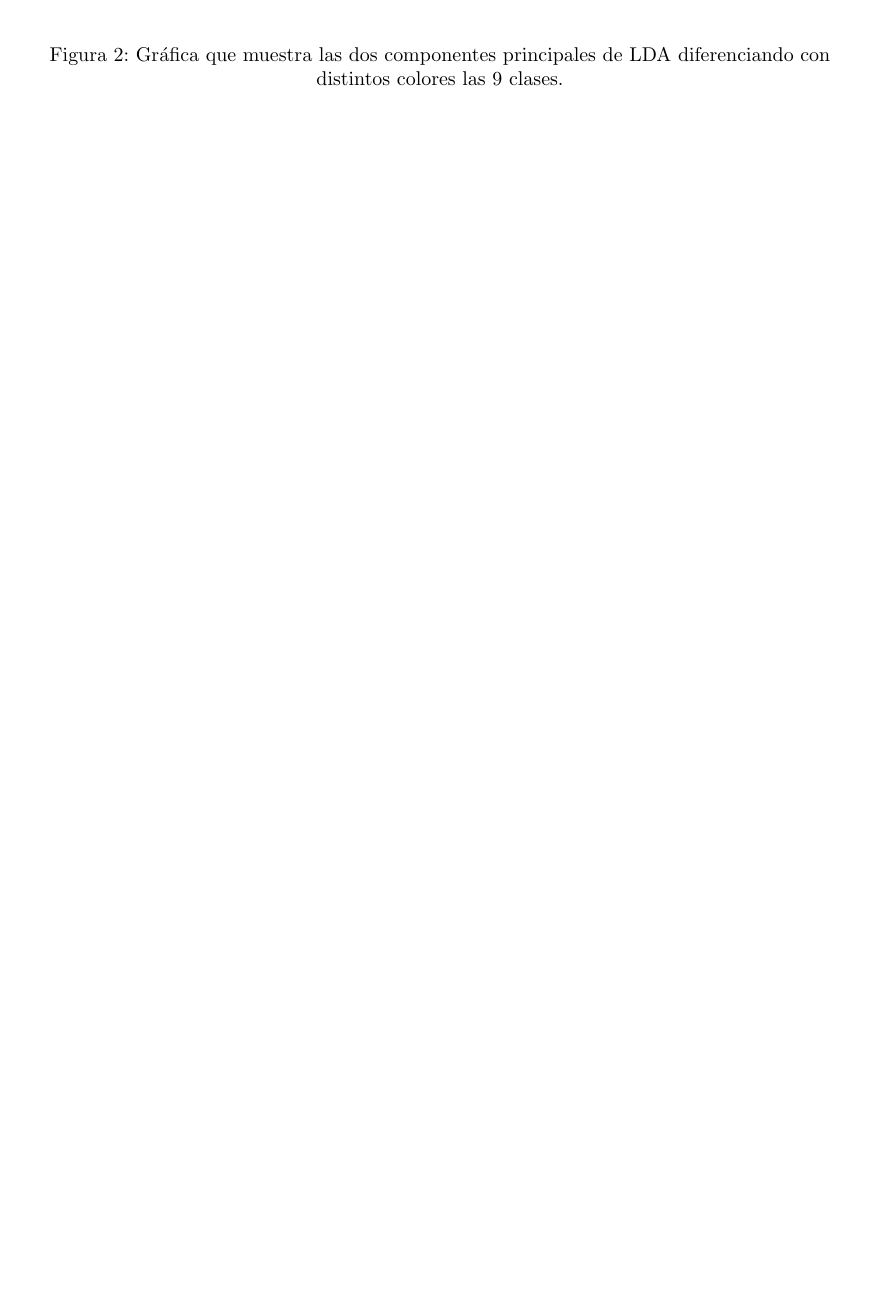
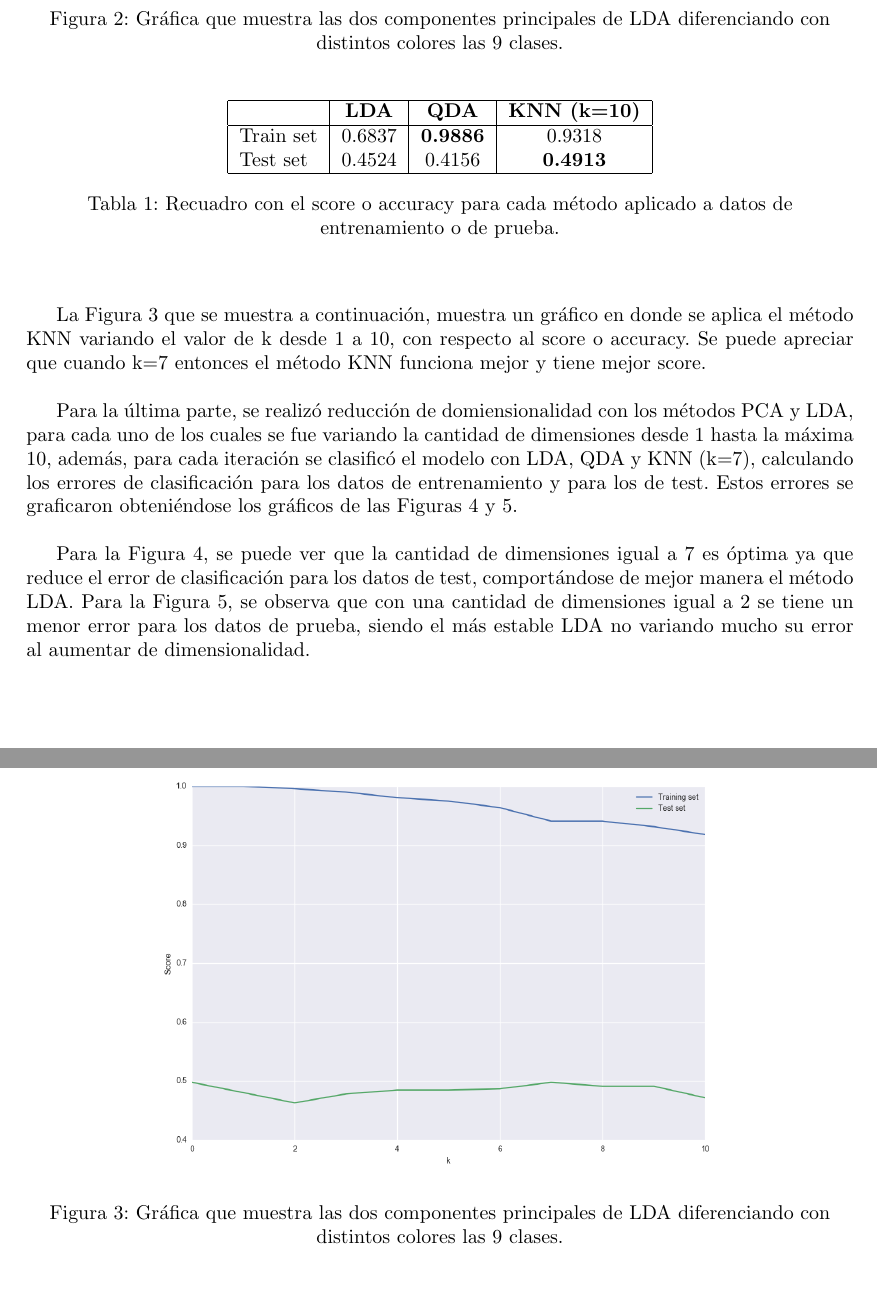
Before and after one commit to Paulinyta/Tarea3_AID, a LaTeX problem sheet (Informe/Tarea3-Aguila-Flores.tex): part of page 3 of 3 before the commit and two parts of pages 3 and 4 of 6 after it, the two joined at a grey line, cut so that both start at the same text, the shorter picture padded with empty space. Compiled offline with pdfLaTeX.

Commit message:
Ultimos cambios

```diff
--- a/Informe/Tarea3-Aguila-Flores.tex
+++ b/Informe/Tarea3-Aguila-Flores.tex
@@ -70,0 +80,11 @@ Al analizar las Figuras \ref{G1.1} y \ref{G1.2}, se puede observar que en ambas
+\begin{table}[!hbt]
+\begin{center}
+\begin{tabular}{| l | c | c | c |}
+\hline
+\textbf{} & \textbf{LDA} & \textbf{QDA} &\textbf{KNN (k=10)} \\
+\hline
+Train set & 0.6837 & \textbf{0.9886} & 0.9318\\
+Test set &0.4524 & 0.4156 & \textbf{0.4913}\\
+\hline
+\end{tabular}
+\caption{Recuadro con el score o accuracy para cada método aplicado a datos de entrenamiento o de prueba.}
@@ -70,0 +97,11 @@ Al analizar las Figuras \ref{G1.1} y \ref{G1.2}, se puede observar que en ambas
+La Figura \ref{G1.3} que se muestra a continuación, muestra un gráfico en donde se aplica el método KNN variando el valor de k desde 1 a 10, con respecto al score o accuracy. Se puede apreciar que cuando k=7 entonces el método KNN funciona mejor y tiene mejor score.\\
+
+\begin{figure}[h]
+\begin{center}
+\includegraphics[width=0.8\textwidth]{Images/figure_3.png}
+\caption{Gráfica que muestra las dos componentes principales de LDA diferenciando con distintos colores las 9 clases.}
+\label{G1.3}
+\end{center}
+\end{figure}
+
+Para la última parte, se realizó reducción de domiensionalidad con los métodos PCA y LDA, para cada uno de los cuales se fue variando la cantidad de dimensiones desde 1 hasta la máxima 10, además, para cada iteración se clasificó el modelo con LDA, QDA y KNN (k=7), calculando los errores de clasificación para los datos de entrenamiento y para los de test. Estos errores se graficaron obteniéndose los gráficos de las Figuras \ref{pca} y \ref{lda}.\\
@@ -70,0 +115,5 @@ Al analizar las Figuras \ref{G1.1} y \ref{G1.2}, se puede observar que en ambas
+\label{pca}
+\end{center}
+\end{figure}
+
+Para la Figura \ref{pca}, se puede ver que la cantidad de dimensiones igual a 7 es óptima ya que reduce el error de clasificación para los datos de test, comportándose de mejor manera el método LDA. Para la Figura \ref{lda}, se observa que con una cantidad de dimensiones igual a 2 se tiene un menor error para los datos de prueba, siendo el más estable LDA no variando mucho su error al aumentar de dimensionalidad.\\
```
Also changed, not shown: Informe/Images/figure_4.png, Informe/Images/figure_5.png, Informe/Images/figure_6.png, Informe/Images/figure_7.png, Informe/Images/figure_8.png, Informe/Images/figure_9.png, Informe/Tarea3-Aguila-Flores.bbl (deleted), Informe/Tarea3-Aguila-Flores.pdf, Informe/Tarea3-Aguila-Flores.tex (36 more changed lines), 4 other files.
